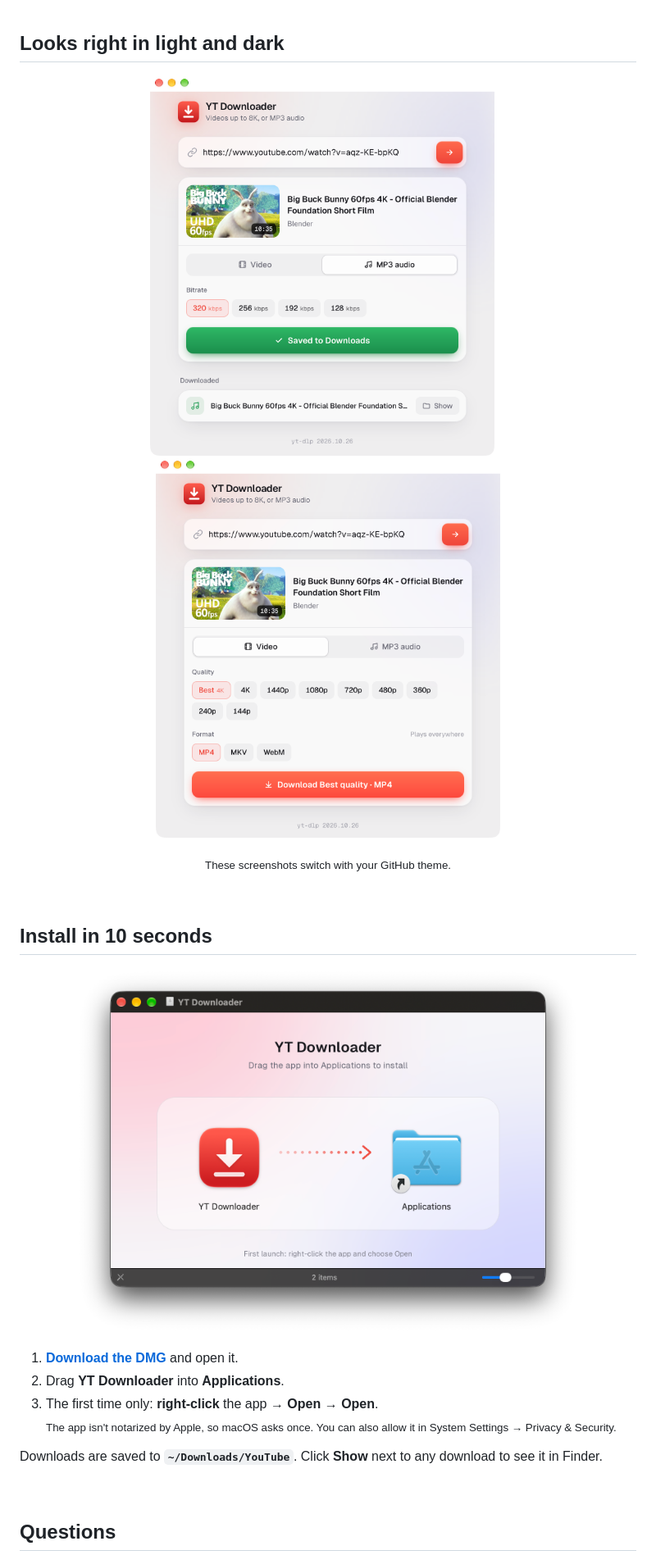
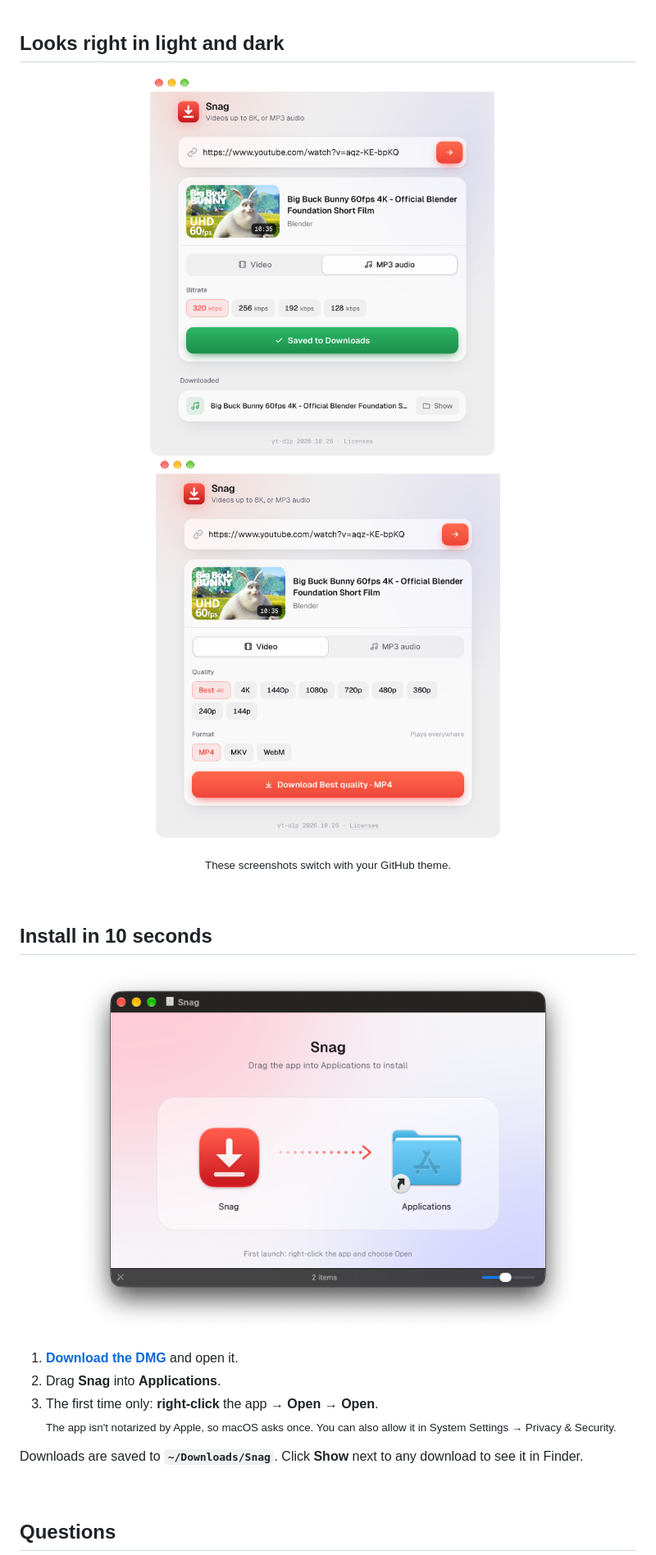
Before and after one commit to kinshuk8/yt-downloader, a Markdown page: README.md, the part around one of its changes. Shown at 82% size. Rendered like a GitHub page; pictures changed too: docs/app-light.png, docs/done-light.png, docs/installer.png.

```diff
--- a/README.md
+++ b/README.md
@@ -87,11 +87,11 @@
 </p>
 
-1. **[Download the DMG](https://github.com/kinshuk8/yt-downloader/releases/latest/download/YT-Downloader.dmg)** and open it.
-2. Drag **YT Downloader** into **Applications**.
+1. **[Download the DMG](https://github.com/kinshuk8/yt-downloader/releases/latest/download/Snag.dmg)** and open it.
+2. Drag **Snag** into **Applications**.
 3. The first time only: **right-click** the app → **Open** → **Open**.<br>
    <sub>The app isn't notarized by Apple, so macOS asks once. You can also allow it in System Settings → Privacy &amp; Security.</sub>
 
-Downloads are saved to **`~/Downloads/YouTube`**. Click **Show** next to any download to see it in Finder.
+Downloads are saved to **`~/Downloads/Snag`**. Click **Show** next to any download to see it in Finder.
 
 <br>
 
```
Also changed, not shown: other parts of README.md (+16 -7 lines), docs/app-dark.png, docs/done-dark.png, docs/hero.png, 10 other files.
